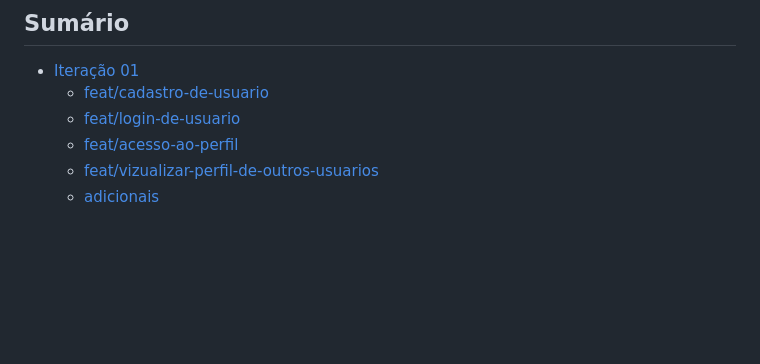
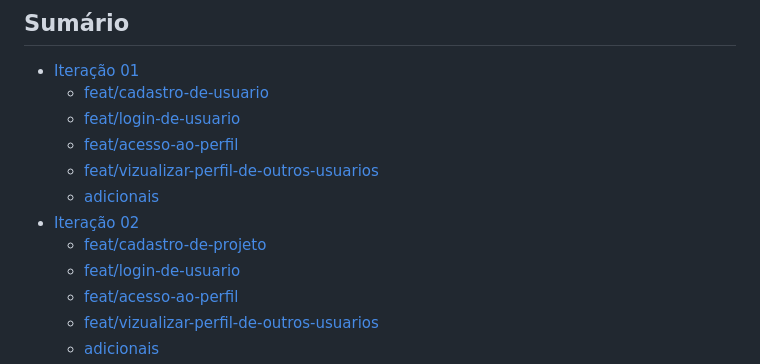
Before and after one commit to jessilver/Engenharia-de-Software-Gamyx, a Markdown page: iteracoes.md, the part around one of its changes. Rendered like a GitHub page; blank space fills up the shorter version.

```diff
--- a/iteracoes.md
+++ b/iteracoes.md
@@ -11,6 +11,12 @@
 
 - [Iteração 01](#Iteração-01)
   - [feat/cadastro-de-usuario](#Cadastro-de-Usuário)
+  - [feat/login-de-usuario](#Login-de-Usuário)
+  - [feat/acesso-ao-perfil](#Acesso-ao-Perfil)
+  - [feat/vizualizar-perfil-de-outros-usuarios](#Visualização-de-Perfil-de-Outros-Usuários)
+  - [adicionais](#Adicionais)
+- [Iteração 02](#Iteração-02)
+  - [feat/cadastro-de-projeto](#Cadastro-de-Projeto)
   - [feat/login-de-usuario](#Login-de-Usuário)
   - [feat/acesso-ao-perfil](#Acesso-ao-Perfil)
   - [feat/vizualizar-perfil-de-outros-usuarios](#Visualização-de-Perfil-de-Outros-Usuários)
```
Also changed, not shown: other parts of iteracoes.md (+126 -1 lines).
